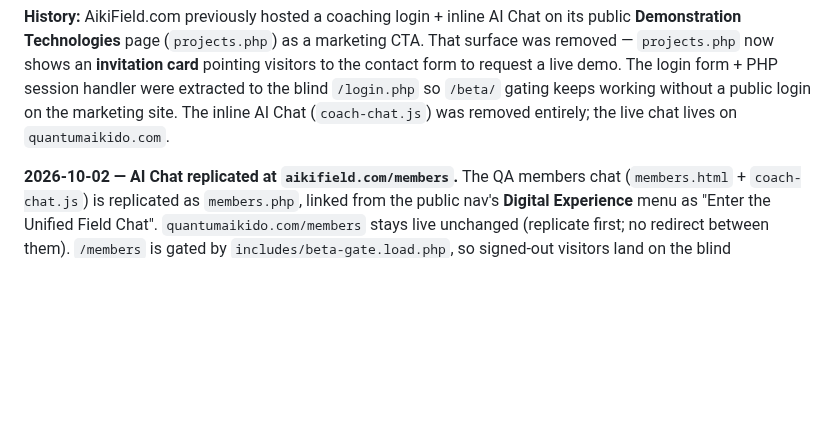
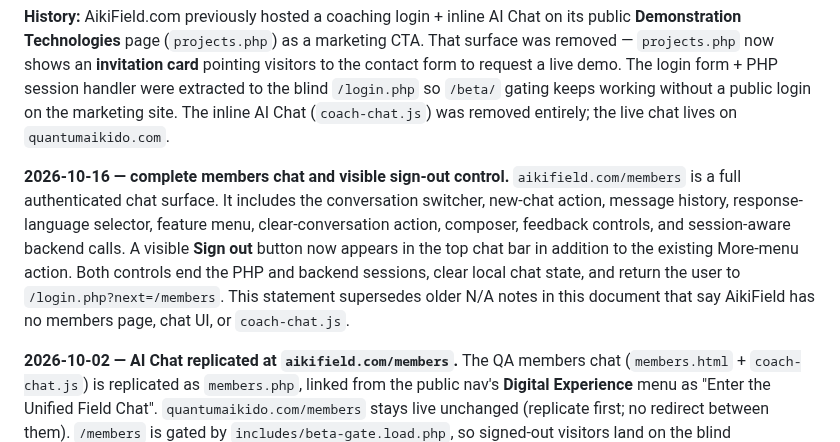
Before and after one commit to biofool/AikiField.com, a Markdown page: docs/coach-auth-prd.md, the part around the change. GitHub-like rendering; blank space fills up the shorter version.

Commit message:
docs(auth): record complete AikiField members chat
Keep the shared auth contract accurate after exposing the logout control.

Generated with [Devin](https://devin.ai)

Co-Authored-By: Devin <158243242+devin-ai-integration[bot]@users.noreply.github.com>

```diff
--- a/docs/coach-auth-prd.md
+++ b/docs/coach-auth-prd.md
@@ -29,6 +29,16 @@ demo. The login form + PHP session handler were extracted to the blind
 `/login.php` so `/beta/` gating keeps working without a public login on the
 marketing site. The inline AI Chat (`coach-chat.js`) was removed entirely;
 the live chat lives on `quantumaikido.com`.
+
+**2026-10-16 — complete members chat and visible sign-out control.**
+`aikifield.com/members` is a full authenticated chat surface. It includes the
+conversation switcher, new-chat action, message history, response-language
+selector, feature menu, clear-conversation action, composer, feedback controls,
+and session-aware backend calls. A visible **Sign out** button now appears in
+the top chat bar in addition to the existing More-menu action. Both controls
+end the PHP and backend sessions, clear local chat state, and return the user to
+`/login.php?next=/members`. This statement supersedes older N/A notes in this
+document that say AikiField has no members page, chat UI, or `coach-chat.js`.
 
 **2026-10-02 — AI Chat replicated at `aikifield.com/members`.** The QA
 members chat (`members.html` + `coach-chat.js`) is replicated as
```
